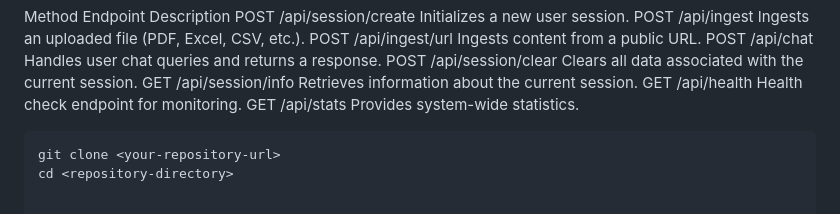
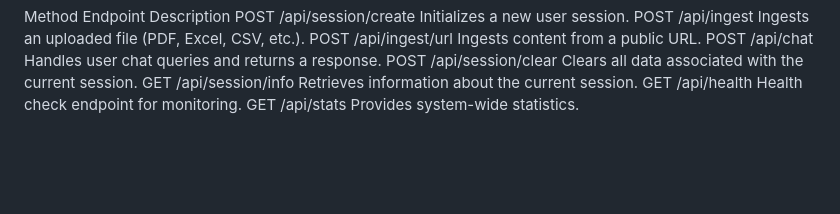
Before and after one commit to satvikdua06/RAG, a Markdown page: README.md, the part around the change. Rendered like a GitHub page; blank space fills up the shorter version.

````diff
--- a/README.md
+++ b/README.md
@@ -100,6 +100,3 @@ POST	/api/session/clear	Clears all data associated with the current session.
 GET	/api/session/info	Retrieves information about the current session.
 GET	/api/health	Health check endpoint for monitoring.
 GET	/api/stats	Provides system-wide statistics.
-```bash
-git clone <your-repository-url>
-cd <repository-directory>
````
